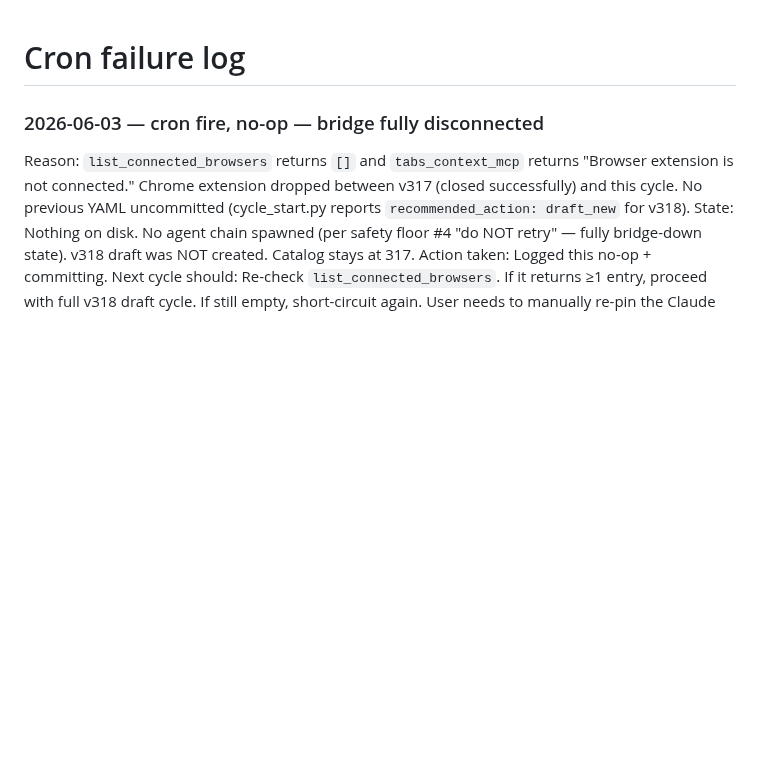
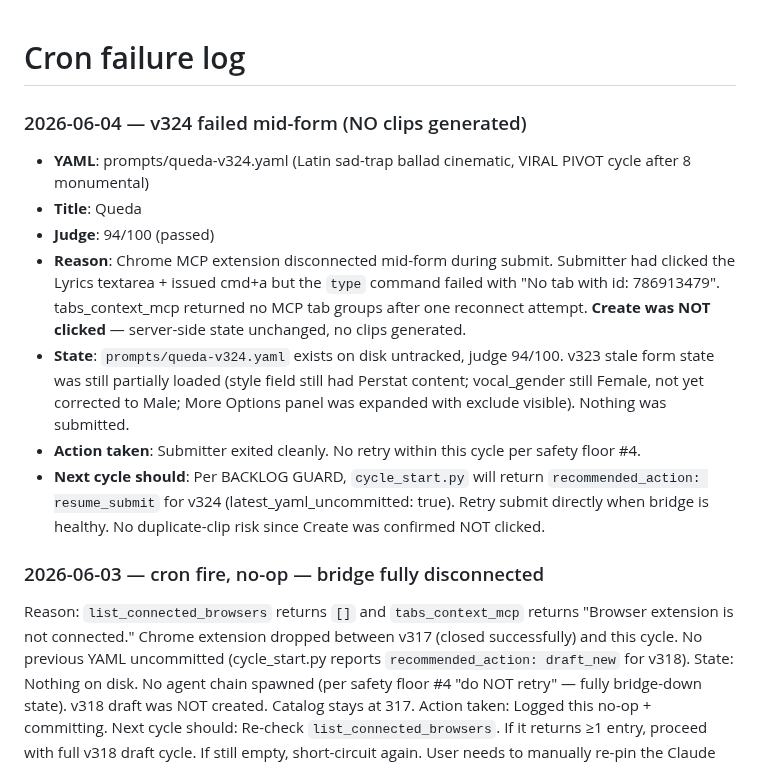
Before and after one commit to danlex/suno-lab, a Markdown page: experiments/cron_failures.md, the part around the change. Drawn GitHub-style; blank space fills up the shorter version.

Commit message:
Log v324 submit failure — Chrome MCP disconnected mid-form, Create NOT clicked
Co-Authored-By: Claude Opus 4.7 (1M context) <noreply@anthropic.com>

```diff
--- a/experiments/cron_failures.md
+++ b/experiments/cron_failures.md
@@ -1,4 +1,14 @@
 # Cron failure log
+
+### 2026-06-04 — v324 failed mid-form (NO clips generated)
+
+- **YAML**: prompts/queda-v324.yaml (Latin sad-trap ballad cinematic, VIRAL PIVOT cycle after 8 monumental)
+- **Title**: Queda
+- **Judge**: 94/100 (passed)
+- **Reason**: Chrome MCP extension disconnected mid-form during submit. Submitter had clicked the Lyrics textarea + issued cmd+a but the `type` command failed with "No tab with id: 786913479". tabs_context_mcp returned no MCP tab groups after one reconnect attempt. **Create was NOT clicked** — server-side state unchanged, no clips generated.
+- **State**: `prompts/queda-v324.yaml` exists on disk untracked, judge 94/100. v323 stale form state was still partially loaded (style field still had Perstat content; vocal_gender still Female, not yet corrected to Male; More Options panel was expanded with exclude visible). Nothing was submitted.
+- **Action taken**: Submitter exited cleanly. No retry within this cycle per safety floor #4.
+- **Next cycle should**: Per BACKLOG GUARD, `cycle_start.py` will return `recommended_action: resume_submit` for v324 (latest_yaml_uncommitted: true). Retry submit directly when bridge is healthy. No duplicate-clip risk since Create was confirmed NOT clicked.
 
 ### 2026-06-03 — cron fire, no-op — bridge fully disconnected
 
```
